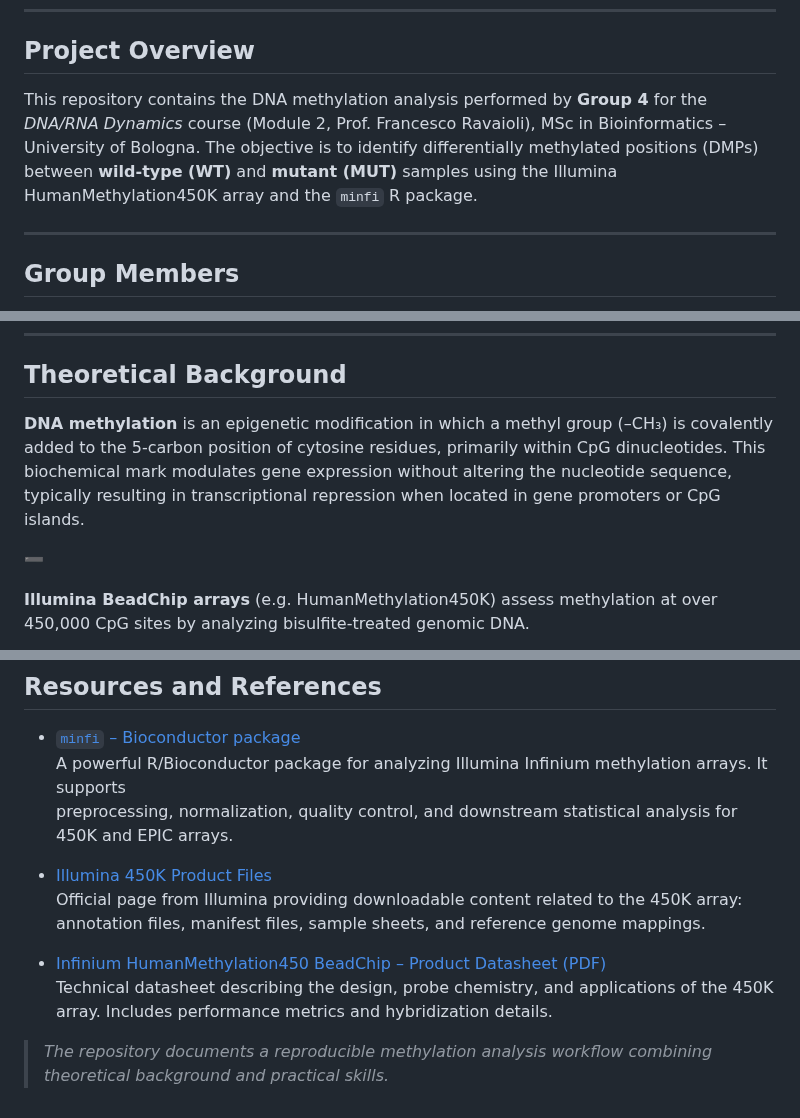
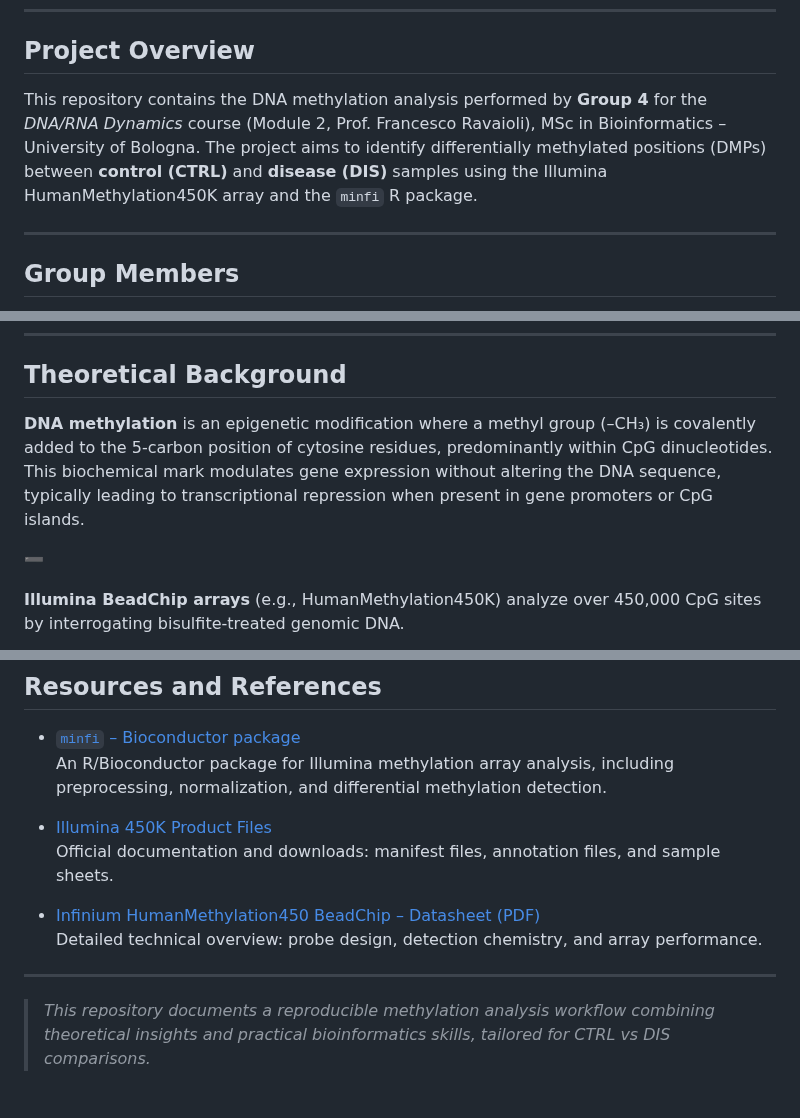
Before and after one commit to Martinaa1408/DNARNA_Group4, a Markdown page: README.md, 3 parts joined by grey strips. GitHub-like rendering.

```diff
--- a/README.md
+++ b/README.md
@@ -15,7 +15,7 @@
 ---
 
 ## Project Overview
-This repository contains the DNA methylation analysis performed by **Group 4** for the *DNA/RNA Dynamics* course (Module 2, Prof. Francesco Ravaioli), MSc in Bioinformatics – University of Bologna. The objective is to identify differentially methylated positions (DMPs) between **wild-type (WT)** and **mutant (MUT)** samples using the Illumina HumanMethylation450K array and the `minfi` R package.
+This repository contains the DNA methylation analysis performed by **Group 4** for the *DNA/RNA Dynamics* course (Module 2, Prof. Francesco Ravaioli), MSc in Bioinformatics – University of Bologna. The project aims to identify differentially methylated positions (DMPs) between **control (CTRL)** and **disease (DIS)** samples using the Illumina HumanMethylation450K array and the `minfi` R package.
 
 ---
 
@@ -33,9 +33,9 @@ This repository contains the DNA methylation analysis performed by **Group 4** f
 
 ## Theoretical Background
 
-**DNA methylation** is an epigenetic modification in which a methyl group (–CH₃) is covalently added to the 5-carbon position of cytosine residues, primarily within CpG dinucleotides. This biochemical mark modulates gene expression without altering the nucleotide sequence, typically resulting in transcriptional repression when located in gene promoters or CpG islands.
+**DNA methylation** is an epigenetic modification where a methyl group (–CH₃) is covalently added to the 5-carbon position of cytosine residues, predominantly within CpG dinucleotides. This biochemical mark modulates gene expression without altering the DNA sequence, typically leading to transcriptional repression when present in gene promoters or CpG islands.
 
 ➖
 
-**Illumina BeadChip arrays** (e.g. HumanMethylation450K) assess methylation at over 450,000 CpG sites by analyzing bisulfite-treated genomic DNA.
+**Illumina BeadChip arrays** (e.g., HumanMethylation450K) analyze over 450,000 CpG sites by interrogating bisulfite-treated genomic DNA.
 
@@ -173,15 +169,14 @@ This workflow ensures:
 ## Resources and References
 
 - [`minfi` – Bioconductor package](https://bioconductor.org/packages/release/bioc/html/minfi.html)
-A powerful R/Bioconductor package for analyzing Illumina Infinium methylation arrays. It supports
-preprocessing, normalization, quality control, and downstream statistical analysis for 450K and EPIC
-arrays.
+  An R/Bioconductor package for Illumina methylation array analysis, including preprocessing, normalization, and differential methylation detection.
 
 - [Illumina 450K Product Files](https://support.illumina.com/downloads/infinium_humanmethylation450_product_files.html)
-Official page from Illumina providing downloadable content related to the 450K array: annotation files, manifest files, sample sheets, and reference genome mappings.
+  Official documentation and downloads: manifest files, annotation files, and sample sheets.
 
-- [Infinium HumanMethylation450 BeadChip – Product Datasheet (PDF)](https://www.illumina.com/content/dam/illumina-marketing/documents/products/datasheets/datasheet_humanmethylation450.pdf)
-Technical datasheet describing the design, probe chemistry, and applications of the 450K array. Includes performance metrics and hybridization details.
+- [Infinium HumanMethylation450 BeadChip – Datasheet (PDF)](https://www.illumina.com/content/dam/illumina-marketing/documents/products/datasheets/datasheet_humanmethylation450.pdf)
+  Detailed technical overview: probe design, detection chemistry, and array performance.
 
+---
 
-> _The repository documents a reproducible methylation analysis workflow combining theoretical background and practical skills._
+> _This repository documents a reproducible methylation analysis workflow combining theoretical insights and practical bioinformatics skills, tailored for CTRL vs DIS comparisons._
```
Also changed, not shown: other parts of README.md (+66 -70 lines).
